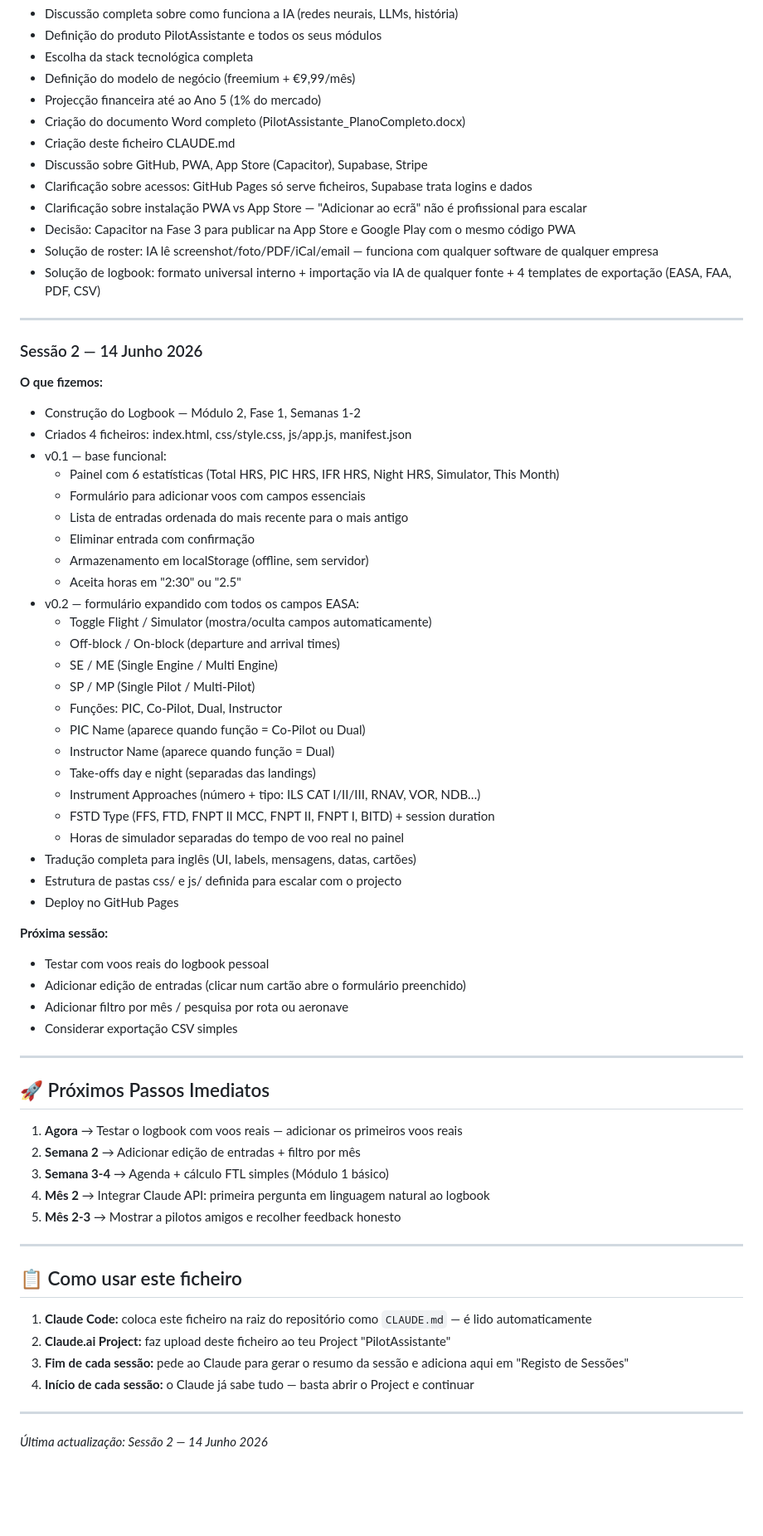
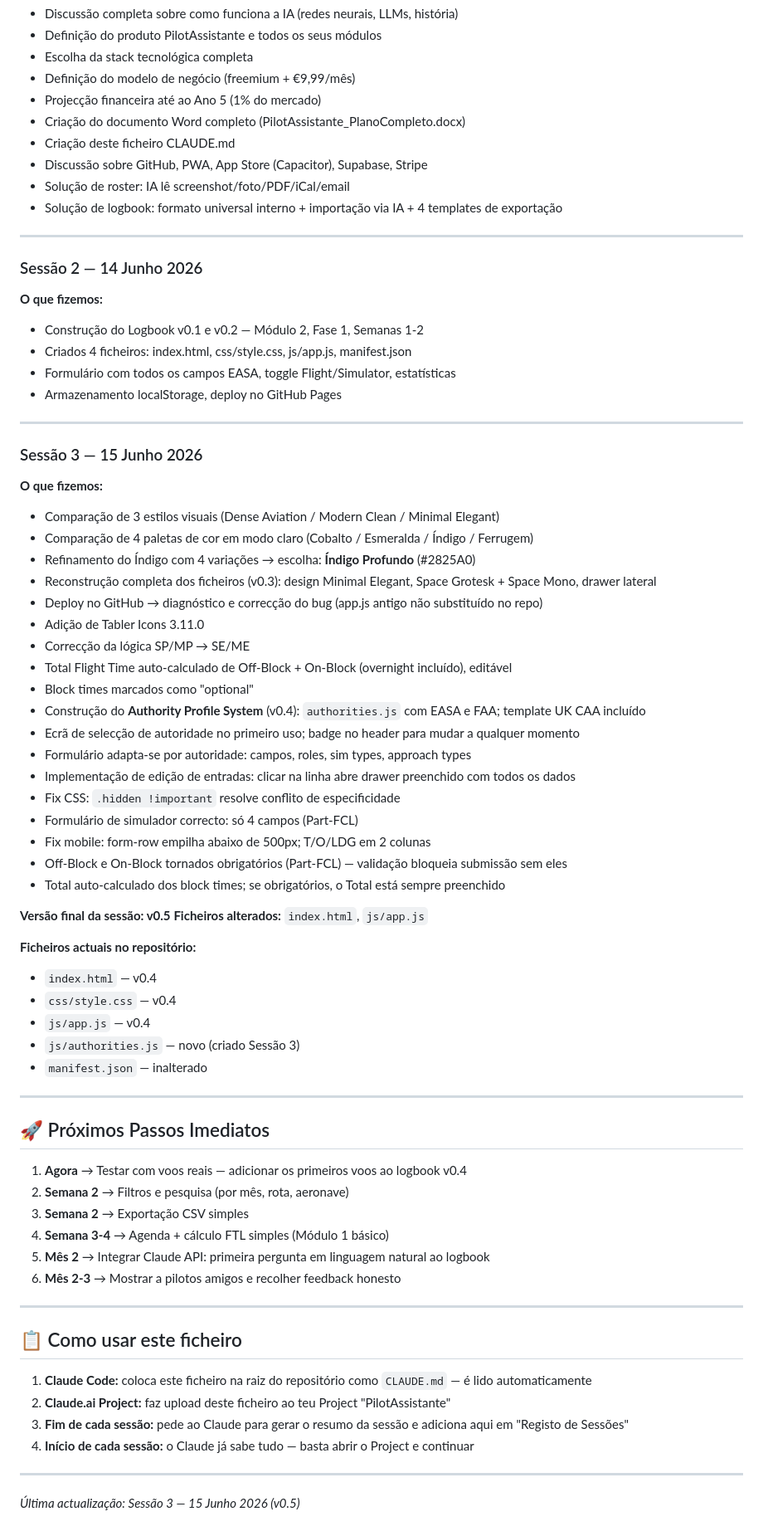
Before and after one commit to pilot-xls/pilotassistante, a Markdown page: CLAUDE.md, the part around one of its changes. Shown at 83% size. GitHub-like rendering; blank space fills up the shorter version.

```diff
--- a/CLAUDE.md
+++ b/CLAUDE.md
@@ -336,56 +403,61 @@ Date, Origin (ICAO), Destination (ICAO), Off-block, On-block, Aircraft Type, Reg
 - Criação do documento Word completo (PilotAssistante_PlanoCompleto.docx)
 - Criação deste ficheiro CLAUDE.md
 - Discussão sobre GitHub, PWA, App Store (Capacitor), Supabase, Stripe
-- Clarificação sobre acessos: GitHub Pages só serve ficheiros, Supabase trata logins e dados
-- Clarificação sobre instalação PWA vs App Store — "Adicionar ao ecrã" não é profissional para escalar
-- Decisão: Capacitor na Fase 3 para publicar na App Store e Google Play com o mesmo código PWA
-- Solução de roster: IA lê screenshot/foto/PDF/iCal/email — funciona com qualquer software de qualquer empresa
-- Solução de logbook: formato universal interno + importação via IA de qualquer fonte + 4 templates de exportação (EASA, FAA, PDF, CSV)
+- Solução de roster: IA lê screenshot/foto/PDF/iCal/email
+- Solução de logbook: formato universal interno + importação via IA + 4 templates de exportação
 
 ---
 
 ### Sessão 2 — 14 Junho 2026
 **O que fizemos:**
-- Construção do Logbook — Módulo 2, Fase 1, Semanas 1-2
+- Construção do Logbook v0.1 e v0.2 — Módulo 2, Fase 1, Semanas 1-2
 - Criados 4 ficheiros: index.html, css/style.css, js/app.js, manifest.json
-- v0.1 — base funcional:
-  - Painel com 6 estatísticas (Total HRS, PIC HRS, IFR HRS, Night HRS, Simulator, This Month)
-  - Formulário para adicionar voos com campos essenciais
-  - Lista de entradas ordenada do mais recente para o mais antigo
-  - Eliminar entrada com confirmação
-  - Armazenamento em localStorage (offline, sem servidor)
-  - Aceita horas em "2:30" ou "2.5"
-- v0.2 — formulário expandido com todos os campos EASA:
-  - Toggle Flight / Simulator (mostra/oculta campos automaticamente)
-  - Off-block / On-block (departure and arrival times)
-  - SE / ME (Single Engine / Multi Engine)
-  - SP / MP (Single Pilot / Multi-Pilot)
-  - Funções: PIC, Co-Pilot, Dual, Instructor
-  - PIC Name (aparece quando função = Co-Pilot ou Dual)
-  - Instructor Name (aparece quando função = Dual)
-  - Take-offs day e night (separadas das landings)
-  - Instrument Approaches (número + tipo: ILS CAT I/II/III, RNAV, VOR, NDB…)
-  - FSTD Type (FFS, FTD, FNPT II MCC, FNPT II, FNPT I, BITD) + session duration
-  - Horas de simulador separadas do tempo de voo real no painel
-- Tradução completa para inglês (UI, labels, mensagens, datas, cartões)
-- Estrutura de pastas css/ e js/ definida para escalar com o projecto
-- Deploy no GitHub Pages
+- Formulário com todos os campos EASA, toggle Flight/Simulator, estatísticas
+- Armazenamento localStorage, deploy no GitHub Pages
 
-**Próxima sessão:**
-- Testar com voos reais do logbook pessoal
-- Adicionar edição de entradas (clicar num cartão abre o formulário preenchido)
-- Adicionar filtro por mês / pesquisa por rota ou aeronave
-- Considerar exportação CSV simples
+---
+
+### Sessão 3 — 15 Junho 2026
+**O que fizemos:**
+- Comparação de 3 estilos visuais (Dense Aviation / Modern Clean / Minimal Elegant)
+- Comparação de 4 paletas de cor em modo claro (Cobalto / Esmeralda / Índigo / Ferrugem)
+- Refinamento do Índigo com 4 variações → escolha: **Índigo Profundo** (#2825A0)
+- Reconstrução completa dos ficheiros (v0.3): design Minimal Elegant, Space Grotesk + Space Mono, drawer lateral
+- Deploy no GitHub → diagnóstico e correcção do bug (app.js antigo não substituído no repo)
+- Adição de Tabler Icons 3.11.0
+- Correcção da lógica SP/MP → SE/ME
+- Total Flight Time auto-calculado de Off-Block + On-Block (overnight incluído), editável
+- Block times marcados como "optional"
+- Construção do **Authority Profile System** (v0.4): `authorities.js` com EASA e FAA; template UK CAA incluído
+- Ecrã de selecção de autoridade no primeiro uso; badge no header para mudar a qualquer momento
+- Formulário adapta-se por autoridade: campos, roles, sim types, approach types
+- Implementação de edição de entradas: clicar na linha abre drawer preenchido com todos os dados
+- Fix CSS: `.hidden !important` resolve conflito de especificidade
+- Formulário de simulador correcto: só 4 campos (Part-FCL)
+- Fix mobile: form-row empilha abaixo de 500px; T/O/LDG em 2 colunas
+- Off-Block e On-Block tornados obrigatórios (Part-FCL) — validação bloqueia submissão sem eles
+- Total auto-calculado dos block times; se obrigatórios, o Total está sempre preenchido
+
+**Versão final da sessão: v0.5**
+**Ficheiros alterados:** `index.html`, `js/app.js`
+
+**Ficheiros actuais no repositório:**
+- `index.html` — v0.4
+- `css/style.css` — v0.4
+- `js/app.js` — v0.4
+- `js/authorities.js` — novo (criado Sessão 3)
+- `manifest.json` — inalterado
 
 ---
 
 ## 🚀 Próximos Passos Imediatos
 
-1. **Agora** → Testar o logbook com voos reais — adicionar os primeiros voos reais
-2. **Semana 2** → Adicionar edição de entradas + filtro por mês
-3. **Semana 3-4** → Agenda + cálculo FTL simples (Módulo 1 básico)
-4. **Mês 2** → Integrar Claude API: primeira pergunta em linguagem natural ao logbook
-5. **Mês 2-3** → Mostrar a pilotos amigos e recolher feedback honesto
+1. **Agora** → Testar com voos reais — adicionar os primeiros voos ao logbook v0.4
+2. **Semana 2** → Filtros e pesquisa (por mês, rota, aeronave)
+3. **Semana 2** → Exportação CSV simples
+4. **Semana 3-4** → Agenda + cálculo FTL simples (Módulo 1 básico)
+5. **Mês 2** → Integrar Claude API: primeira pergunta em linguagem natural ao logbook
+6. **Mês 2-3** → Mostrar a pilotos amigos e recolher feedback honesto
 
 ---
 
@@ -398,4 +470,4 @@ Date, Origin (ICAO), Destination (ICAO), Off-block, On-block, Aircraft Type, Reg
 
 ---
 
-*Última actualização: Sessão 2 — 14 Junho 2026*
+*Última actualização: Sessão 3 — 15 Junho 2026 (v0.5)*
```
Also changed, not shown: other parts of CLAUDE.md (+84 -17 lines).
